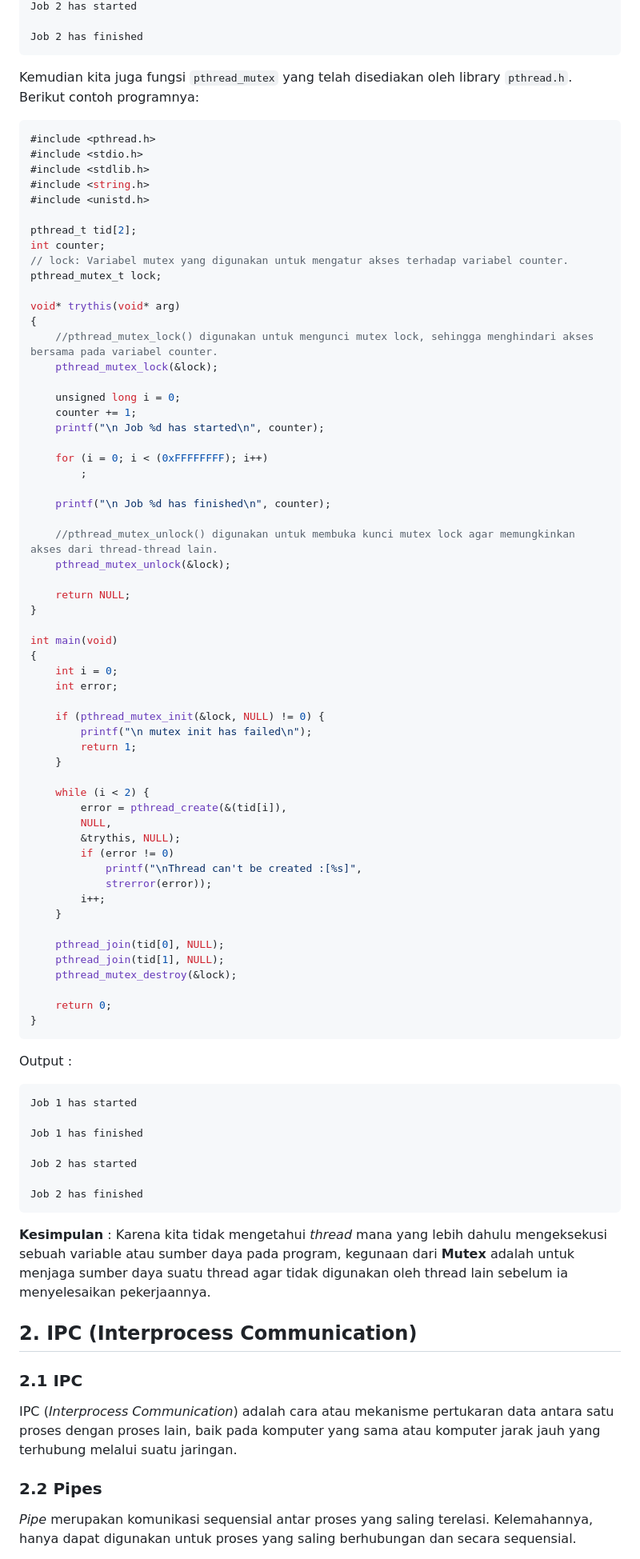
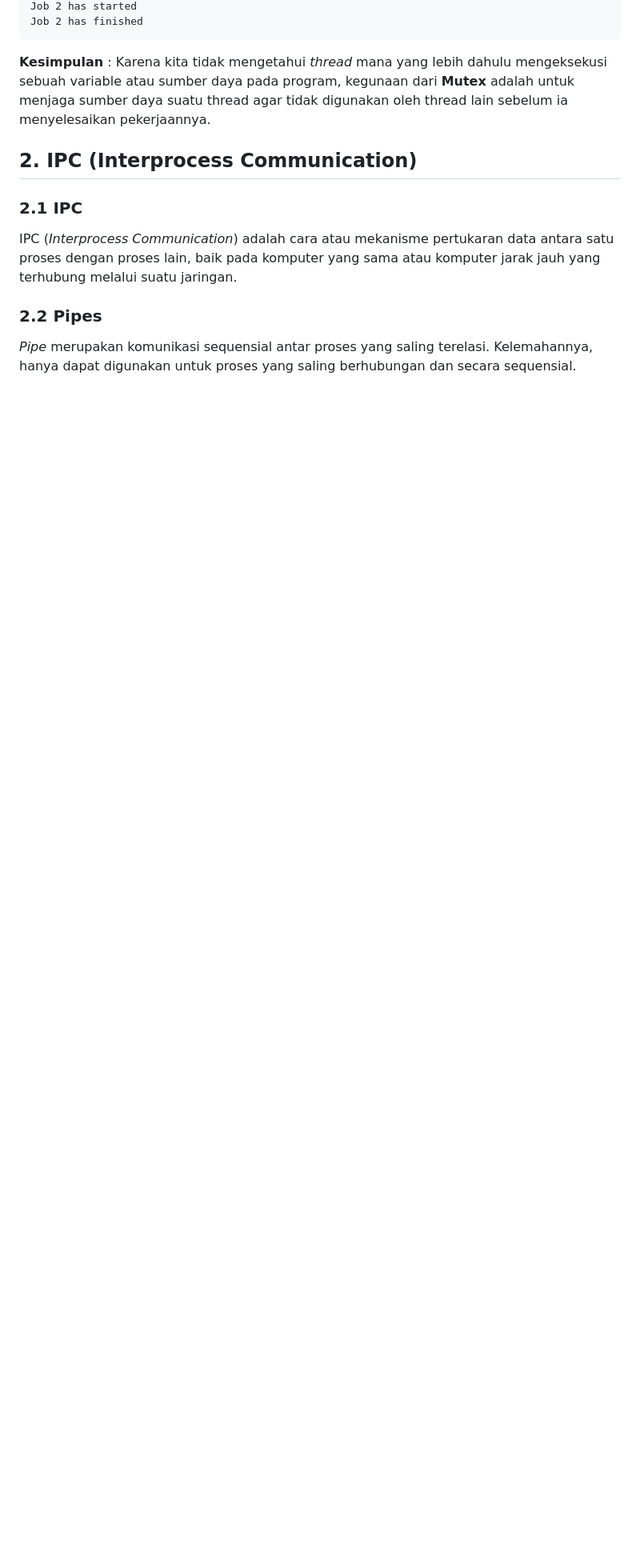
Before and after one commit to arsitektur-jaringan-komputer/Modul-Sisop, a Markdown page: Modul3/README.md, the part around the change printed below. Shown: that part at 80% size. GitHub-like rendering; folded sections open; blank space fills up the shorter version.

````diff
--- a/Modul3/README.md
+++ b/Modul3/README.md
@@ -501,82 +476,7 @@ Job 1 has finished
 Job 2 has started
-
-Job 2 has finished
-```
-
-Kemudian kita juga fungsi `pthread_mutex` yang telah disediakan oleh library `pthread.h`. Berikut contoh programnya:
-
-```c
-#include <pthread.h>
-#include <stdio.h>
-#include <stdlib.h>
-#include <string.h>
-#include <unistd.h>
-
-pthread_t tid[2];
-int counter;
-// lock: Variabel mutex yang digunakan untuk mengatur akses terhadap variabel counter.
-pthread_mutex_t lock;
-
-void* trythis(void* arg)
-{
-    //pthread_mutex_lock() digunakan untuk mengunci mutex lock, sehingga menghindari akses bersama pada variabel counter.
-    pthread_mutex_lock(&lock);
-
-    unsigned long i = 0;
-    counter += 1;
-    printf("\n Job %d has started\n", counter);
-
-    for (i = 0; i < (0xFFFFFFFF); i++)
-        ;
-
-    printf("\n Job %d has finished\n", counter);
-
-    //pthread_mutex_unlock() digunakan untuk membuka kunci mutex lock agar memungkinkan akses dari thread-thread lain.
-    pthread_mutex_unlock(&lock);
-
-    return NULL;
-}
-
-int main(void)
-{
-    int i = 0;
-    int error;
-
-    if (pthread_mutex_init(&lock, NULL) != 0) {
-        printf("\n mutex init has failed\n");
-        return 1;
-    }
-
-    while (i < 2) {
-        error = pthread_create(&(tid[i]),
-        NULL,
-        &trythis, NULL);
-        if (error != 0)
-            printf("\nThread can't be created :[%s]",
-            strerror(error));
-        i++;
-    }
-
-    pthread_join(tid[0], NULL);
-    pthread_join(tid[1], NULL);
-    pthread_mutex_destroy(&lock);
-
-    return 0;
-}
-```
-
-Output :
-
-```
-Job 1 has started
-
-Job 1 has finished
-
-Job 2 has started
-
 Job 2 has finished
 ```
 
 **Kesimpulan** :
-Karena kita tidak mengetahui *thread* mana yang lebih dahulu mengeksekusi sebuah variable atau sumber daya pada program, kegunaan dari **Mutex** adalah untuk menjaga sumber daya suatu thread agar tidak digunakan oleh thread lain sebelum ia menyelesaikan pekerjaannya.
+Karena kita tidak mengetahui _thread_ mana yang lebih dahulu mengeksekusi sebuah variable atau sumber daya pada program, kegunaan dari **Mutex** adalah untuk menjaga sumber daya suatu thread agar tidak digunakan oleh thread lain sebelum ia menyelesaikan pekerjaannya.
 
````
Also changed, not shown: other parts of Modul3/README.md (+33 -57 lines).
